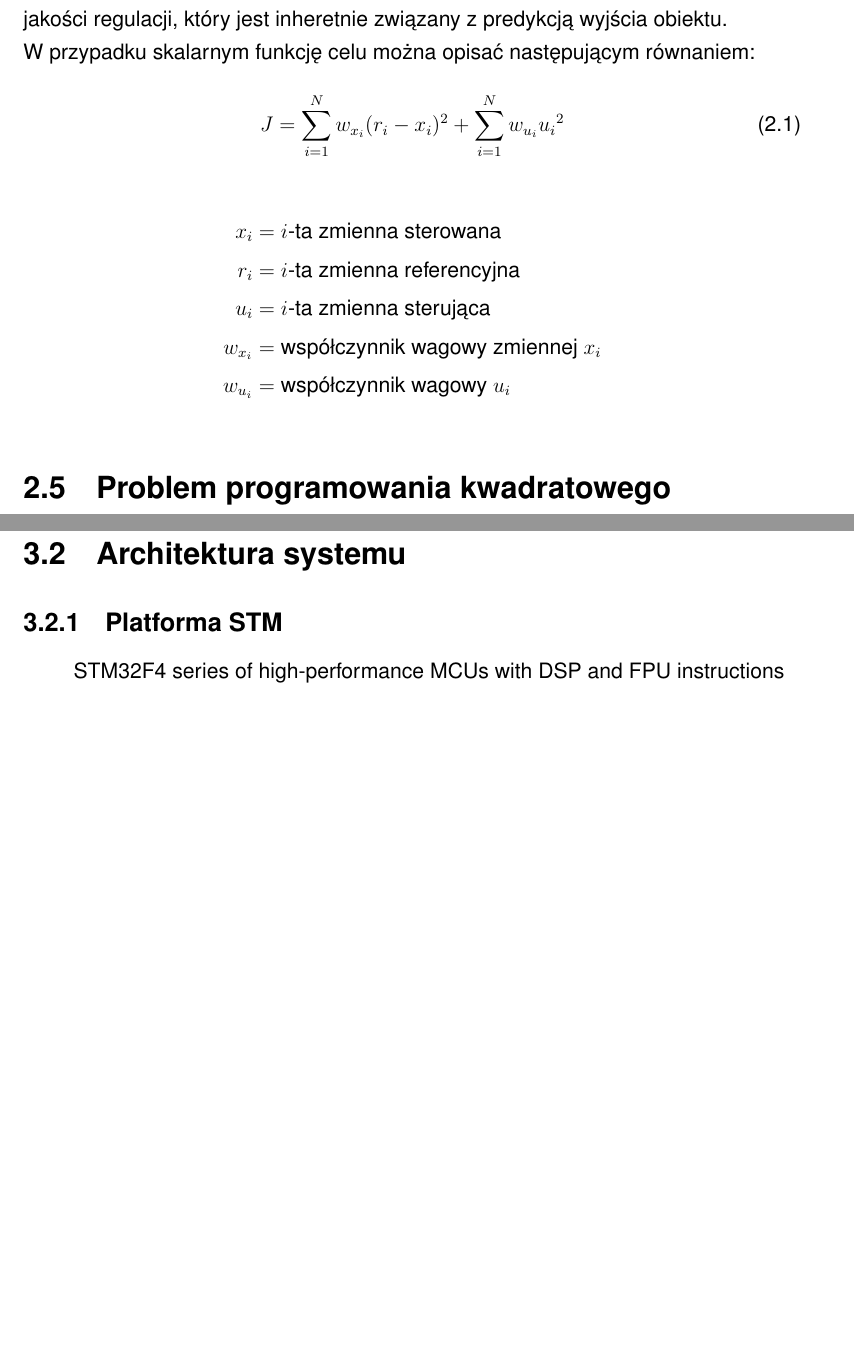
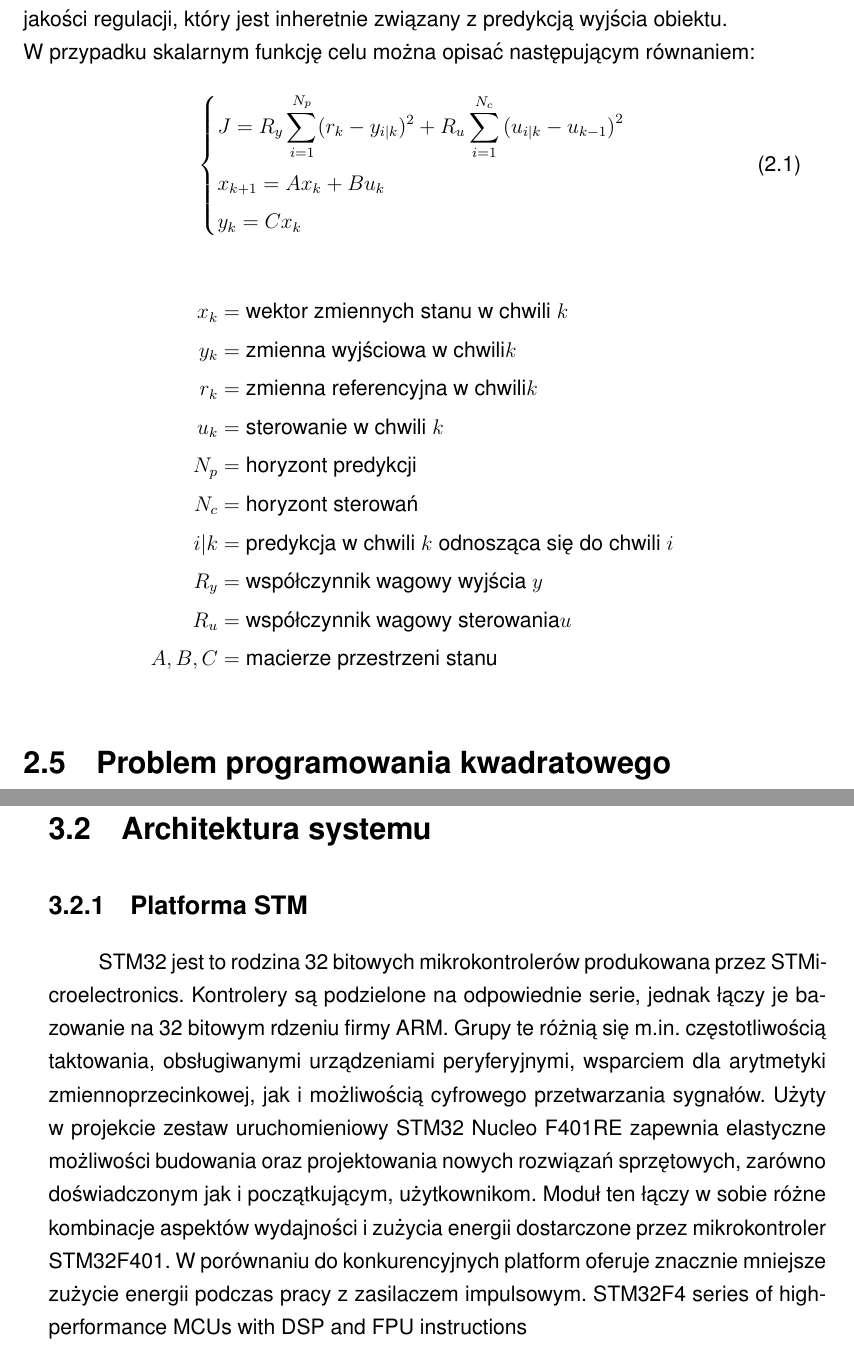
Before and after one commit to SzymonZos/Bachelor-project, a LaTeX thesis (thesis/thesis.tex, which reads thesis/chapters/assumptions.tex, thesis/chapters/idea.tex): two parts of pages 8 and 10 of 20 before the commit and two parts of pages 8 and 11 of 22 after it, joined at a grey line, cut so that both start at the same text, the shorter picture padded with empty space. Compiled offline with pdfLaTeX.

Commit message:
Fixed matrices and more description provided

```diff
--- a/thesis/chapters/assumptions.tex
+++ b/thesis/chapters/assumptions.tex
@@ -10,6 +10,17 @@
 \section{Architektura systemu} \label{sec:system}
 
 \subsection{Platforma STM} \label{sec:stm}
+STM32 jest to rodzina 32 bitowych mikrokontrolerów produkowana przez STMicroelectronics.
+Kontrolery są podzielone na odpowiednie serie, jednak łączy je bazowanie na 32 bitowym
+rdzeniu firmy ARM. Grupy te różnią się m.in. częstotliwością taktowania, obsługiwanymi
+urządzeniami peryferyjnymi, wsparciem dla arytmetyki zmiennoprzecinkowej, jak i możliwością
+cyfrowego przetwarzania sygnałów.
+Użyty w projekcie zestaw uruchomieniowy STM32 Nucleo F401RE zapewnia elastyczne
+możliwości budowania oraz projektowania nowych rozwiązań sprzętowych, zarówno
+doświadczonym jak i początkującym, użytkownikom. Moduł ten łączy w sobie różne kombinacje
+aspektów wydajności i zużycia energii dostarczone przez mikrokontroler STM32F401.
+W porównaniu do konkurencyjnych platform oferuje znacznie mniejsze zużycie energii
+podczas pracy z zasilaczem impulsowym.
 STM32F4 series of high-performance MCUs with DSP and FPU instructions
 
 \subsection{Procesor - architektura ARM} \label{sec:arm}
--- a/thesis/chapters/idea.tex
+++ b/thesis/chapters/idea.tex
@@ -63,15 +63,24 @@ poprzez minimalizację wskaźnika jakości regulacji, który jest inheretnie zwi
 obiektu.
 \newline W przypadku skalarnym funkcję celu można opisać następującym równaniem:
 \begin{equation}
-    J=\sum _{i=1}^{N}w_{x_{i}}(r_{i}-x_{i})^{2}+\sum _{i=1}^{N}w_{u_{i}}{u_{i}}^{2}
+    \begin{dcases}
+        J=R_{y}\sum _{i=1}^{N_{p}}(r_{k}-y_{i|k})^{2}+R_{u}\sum _{i=1}^{N_{c}}{(u_{i|k}-u_{k-1})}^{2}\\
+        x_{k+1}=Ax_{k}+Bu_{k}\\
+        y_{k}=Cx_{k}
+    \end{dcases}
 \label{eq:quality}
 \end{equation}
 \begin{align*}
-    x_{i} &= i\text{-ta zmienna sterowana}\\
-    r_{i} &= i\text{-ta zmienna referencyjna}\\
-    u_{i} &= i\text{-ta zmienna sterująca}\\
-    w_{x_{i}} &= \text{współczynnik wagowy zmiennej }x_{i}\\
-    w_{u_{i}} &= \text{współczynnik wagowy }u_{i}
+    x_{k} &= \text{wektor zmiennych stanu w chwili }k\\
+    y_{k} &= \text{zmienna wyjściowa w chwili} k\\
+    r_{k} &= \text{zmienna referencyjna w chwili} k\\
+    u_{k} &= \text{sterowanie w chwili }k\\
+    N_{p} &= \text{horyzont predykcji}\\
+    N_{c} &= \text{horyzont sterowań}\\
+    i|k &= \text{predykcja w chwili }k\text{ odnosząca się do chwili }i\\
+    R_{y} &= \text{współczynnik wagowy wyjścia }y\\
+    R_{u} &= \text{współczynnik wagowy sterowania}u\\
+    A, B, C &= \text{macierze przestrzeni stanu}
 \end{align*}
 
 \section{Problem programowania kwadratowego} \label{sec:qp}
--- a/thesis/thesis.tex
+++ b/thesis/thesis.tex
@@ -6,6 +6,7 @@
 \usepackage{icomma}
 \usepackage[utf8]{inputenc}
 \usepackage{amsmath}
+\usepackage{mathtools}
 \usepackage{amssymb}
 \usepackage{graphicx}
 \usepackage[all]{nowidow}
```
Also changed, not shown: thesis/thesis.pdf, thesis/chapters/idea.tex (66 more changed lines).
